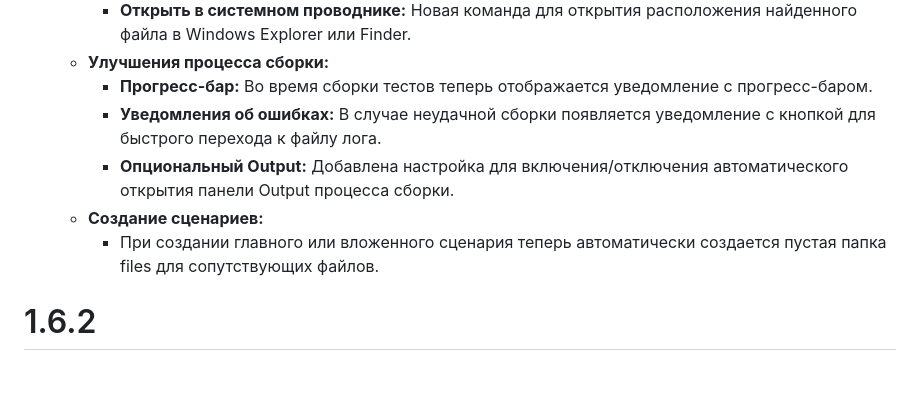
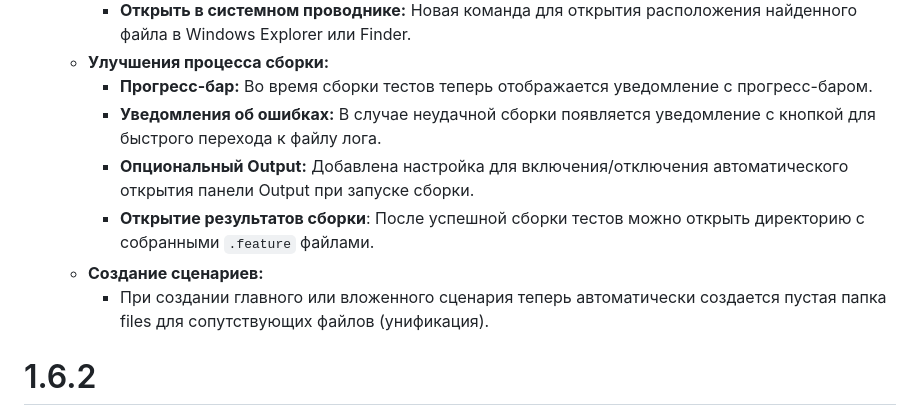
Before and after one commit to kakoytochelik/1cDriveTestHelper, a Markdown page: CHANGELOG.md, the part around the change. GitHub-like rendering; blank space fills up the shorter version.

Commit message:
changelog

```diff
--- a/CHANGELOG.md
+++ b/CHANGELOG.md
@@ -9,9 +9,10 @@
     - **Улучшения процесса сборки:**
         - **Прогресс-бар:** Во время сборки тестов теперь отображается уведомление с прогресс-баром.
         - **Уведомления об ошибках:** В случае неудачной сборки появляется уведомление с кнопкой для быстрого перехода к файлу лога.
-        - **Опциональный Output:** Добавлена настройка для включения/отключения автоматического открытия панели Output процесса сборки.
+        - **Опциональный Output:** Добавлена настройка для включения/отключения автоматического открытия панели Output при запуске сборки.
+        - **Открытие результатов сборки**: После успешной сборки тестов можно открыть директорию с собранными `.feature` файлами.
     - **Создание сценариев:**
-        - При создании главного или вложенного сценария теперь автоматически создается пустая папка files для сопутствующих файлов.
+        - При создании главного или вложенного сценария теперь автоматически создается пустая папка files для сопутствующих файлов (унификация).
 
 # 1.6.2
 - **Новые возможности**:
```
